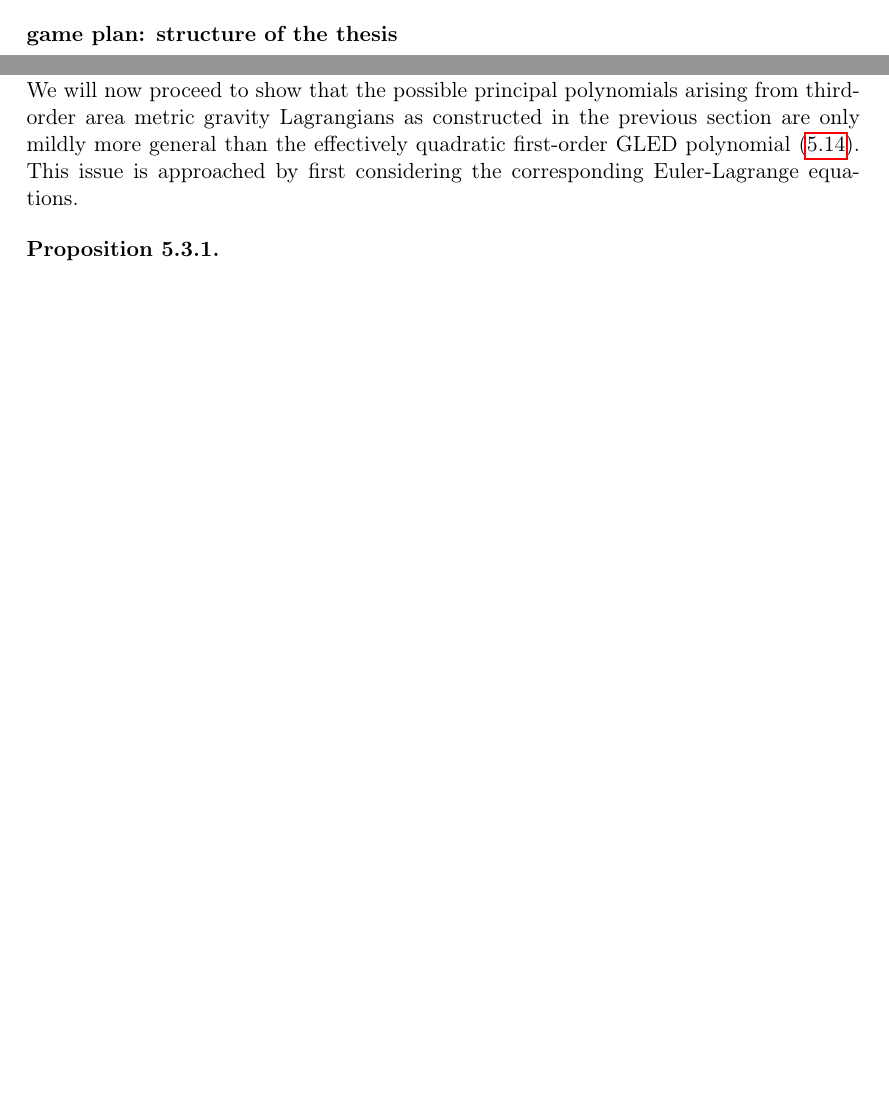
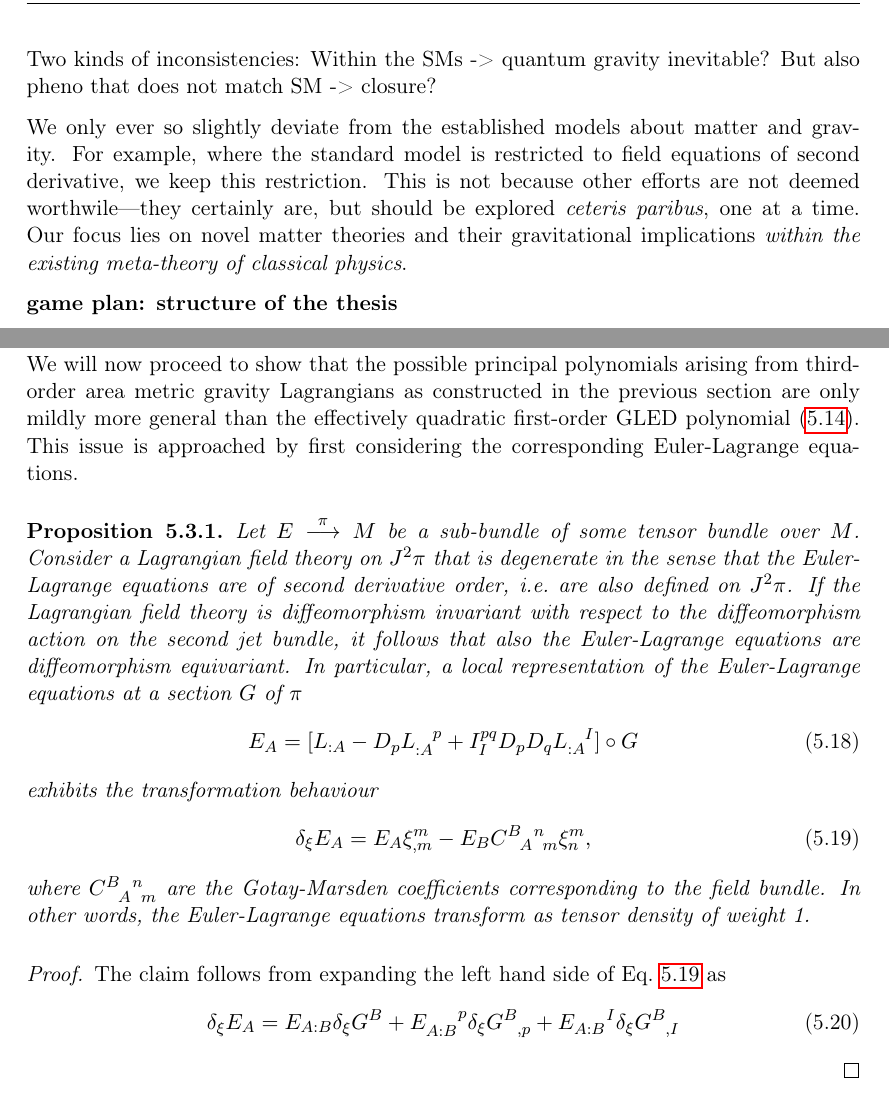
Before and after one commit to nilsalex/phd-thesis, a LaTeX thesis (latex/main.tex, which reads latex/chapters/chapter01.tex, latex/chapters/chapter05.tex): two parts of pages 4 and 51 of 54 before the commit and two parts of pages 5 and 52 of 56 after it, joined at a grey line, cut at the place of the change, the shorter picture padded with empty space. Compiled offline with pdfLaTeX.

Commit message:
beginning poly proof

```diff
--- a/latex/chapters/chapter01.tex
+++ b/latex/chapters/chapter01.tex
@@ -26,4 +26,8 @@
 \item simpler?
 \end{itemize}
 
+Two kinds of inconsistencies: Within the SMs -> quantum gravity inevitable? But also pheno that does not match SM -> closure?
+
+We only ever so slightly deviate from the established models about matter and gravity. For example, where the standard model is restricted to field equations of second derivative, we keep this restriction. This is not because other efforts are not deemed worthwile---they certainly are, but should be explored \emph{ceteris paribus}, one at a time. Our focus lies on novel matter theories and their gravitational implications \emph{within the existing meta-theory of classical physics}.
+
 \textbf{game plan: structure of the thesis}
--- a/latex/chapters/chapter05.tex
+++ b/latex/chapters/chapter05.tex
@@ -121,8 +121,22 @@ This effect only holds in the limit of geometric optics---the GLED field equatio
 We will now proceed to show that the possible principal polynomials arising from third-order area metric gravity Lagrangians as constructed in the previous section are only mildly more general than the effectively quadratic first-order GLED polynomial \eqref{gled_poly_first_order}. This issue is approached by first considering the corresponding Euler-Lagrange equations.
 
 \begin{proposition}
-
+  Let $E\overset{\pi}{\longrightarrow}M$ be a sub-bundle of some tensor bundle over $M$. Consider a Lagrangian field theory on $J^2\pi$ that is degenerate in the sense that the Euler-Lagrange equations are of second derivative order, i.e.~are also defined on $J^2\pi$. If the Lagrangian field theory is diffeomorphism invariant with respect to the diffeomorphism action on the second jet bundle, it follows that also the Euler-Lagrange equations are diffeomorphism equivariant. In particular, a local representation of the Euler-Lagrange equations at a section $G$ of $\pi$
+  \begin{equation}
+    E_A = \lbrack L_{:A} - D_p L_{:A}^{\hphantom{:A}p} + I_I^{pq} D_p D_q L_{:A}^{\hphantom{:A}I}\rbrack \circ G
+  \end{equation}
+  exhibits the transformation behaviour
+  \begin{equation}\label{trafo_euler_lagrange}
+    \delta_\xi E_A = E_A \xi^m_{,m} - E_B \gmc{B}{A}{n}{m} \xi^m_n,
+  \end{equation}
+  where $\gmc{B}{A}{n}{m}$ are the Gotay-Marsden coefficients corresponding to the field bundle. In other words, the Euler-Lagrange equations transform as tensor density of weight 1.
 \end{proposition}
+\begin{proof}
+  The claim follows from expanding the left hand side of Eq.~\ref{trafo_euler_lagrange} as
+  \begin{equation}
+    \delta_\xi E_A = E_{A:B} \delta_\xi G^B + E_{A:B}^{\hphantom{A:B}p} \delta_\xi G^B_{\hphantom B,p} + E_{A:B}^{\hphantom{A:B}I} \delta_\xi G^B_{\hphantom B,I}
+  \end{equation}
+\end{proof}
 
 
 \section{3+1 decomposition}
```
